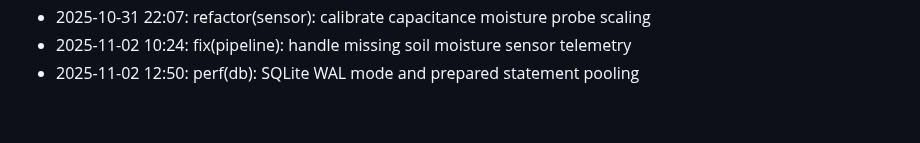
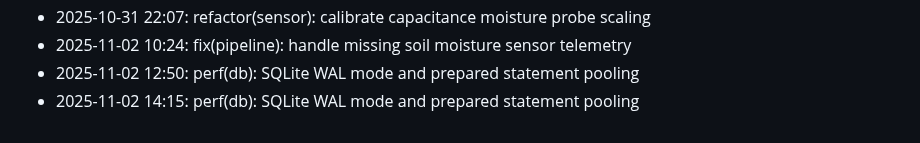
Before and after one commit to lak-is-law/crop-health-hmm, a Markdown page: docs/changelog.md, the part around the change. Rendered like a GitHub page.

Commit message:
perf(db): SQLite WAL mode and prepared statement pooling

```diff
--- a/docs/changelog.md
+++ b/docs/changelog.md
@@ -53,3 +53,4 @@
 - 2025-10-31 22:07: refactor(sensor): calibrate capacitance moisture probe scaling
 - 2025-11-02 10:24: fix(pipeline): handle missing soil moisture sensor telemetry
 - 2025-11-02 12:50: perf(db): SQLite WAL mode and prepared statement pooling
+- 2025-11-02 14:15: perf(db): SQLite WAL mode and prepared statement pooling
```
